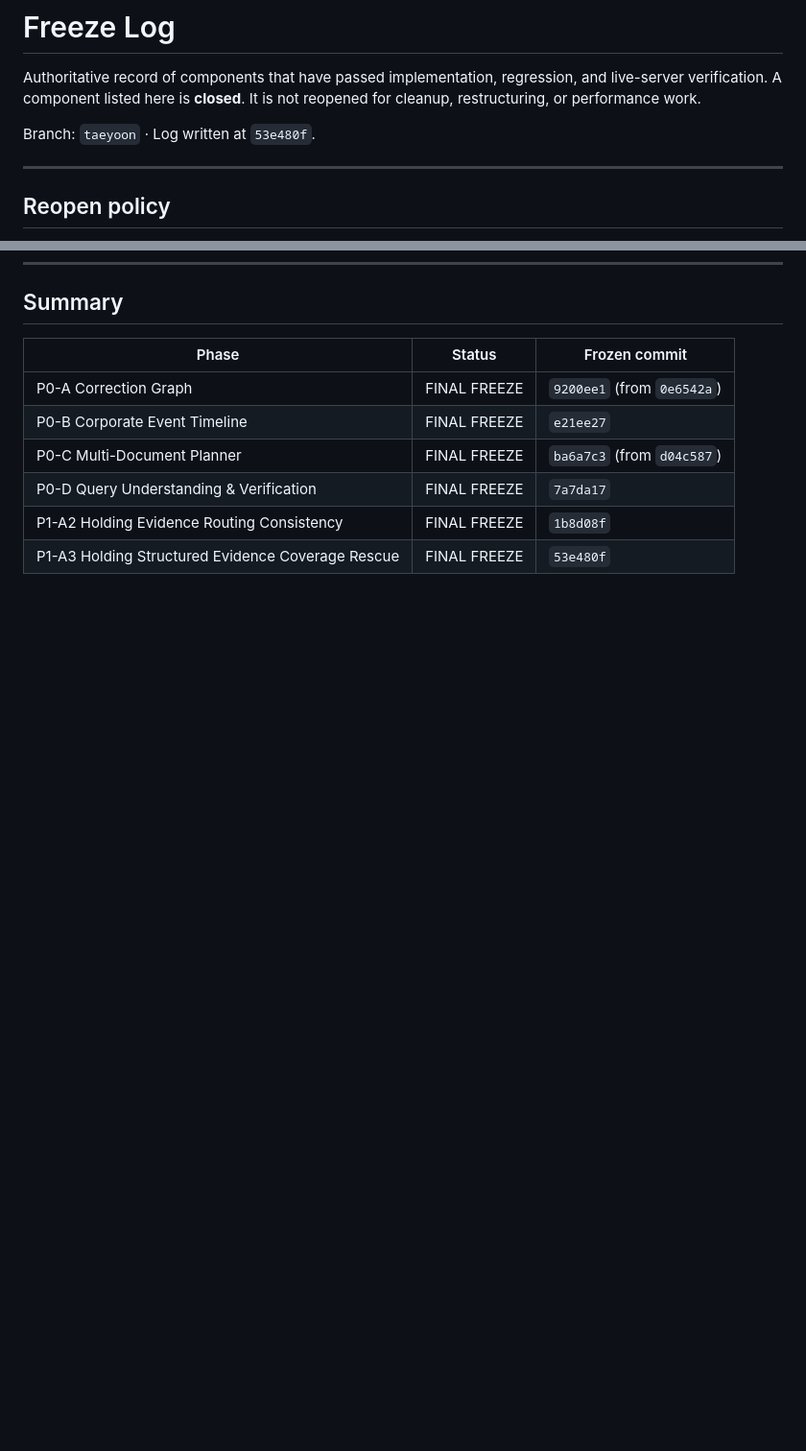
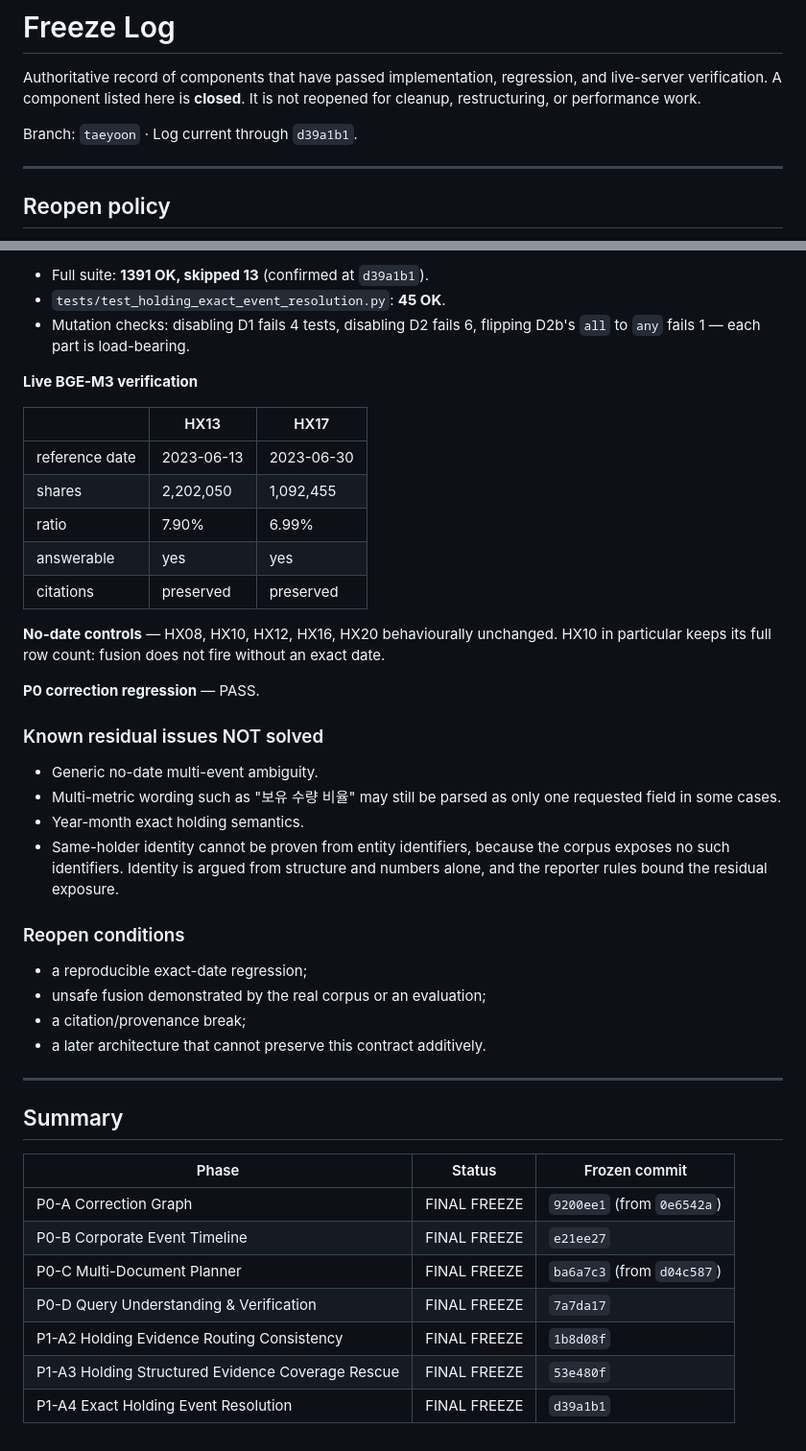
Before and after one commit to TaeYoon0922/Festival, a Markdown page: docs/FREEZE_LOG.md, 2 parts joined by grey strips. Shown at 96% size. Rendered like a GitHub page; blank space fills up the shorter version.

Commit message:
docs: freeze exact holding event resolution

```diff
--- a/docs/FREEZE_LOG.md
+++ b/docs/FREEZE_LOG.md
@@ -4,7 +4,7 @@ Authoritative record of components that have passed implementation, regression,
 and live-server verification. A component listed here is **closed**. It is not
 reopened for cleanup, restructuring, or performance work.
 
-Branch: `taeyoon` · Log written at `53e480f`.
+Branch: `taeyoon` · Log current through `d39a1b1`.
 
 ---
 
@@ -420,3 +498,42 @@ policy above.
+- Full suite: **1391 OK, skipped 13** (confirmed at `d39a1b1`).
+- `tests/test_holding_exact_event_resolution.py`: **45 OK**.
+- Mutation checks: disabling D1 fails 4 tests, disabling D2 fails 6, flipping
+  D2b's `all` to `any` fails 1 — each part is load-bearing.
+
+**Live BGE-M3 verification**
+
+| | HX13 | HX17 |
+|---|---|---|
+| reference date | 2023-06-13 | 2023-06-30 |
+| shares | 2,202,050 | 1,092,455 |
+| ratio | 7.90% | 6.99% |
+| answerable | yes | yes |
+| citations | preserved | preserved |
+
+**No-date controls** — HX08, HX10, HX12, HX16, HX20 behaviourally unchanged.
+HX10 in particular keeps its full row count: fusion does not fire without an
+exact date.
+
+**P0 correction regression** — PASS.
+
+### Known residual issues NOT solved
+
+- Generic no-date multi-event ambiguity.
+- Multi-metric wording such as "보유 수량 비율" may still be parsed as only one
+  requested field in some cases.
+- Year-month exact holding semantics.
+- Same-holder identity cannot be proven from entity identifiers, because the
+  corpus exposes no such identifiers. Identity is argued from structure and
+  numbers alone, and the reporter rules bound the residual exposure.
+
+### Reopen conditions
+- a reproducible exact-date regression;
+- unsafe fusion demonstrated by the real corpus or an evaluation;
+- a citation/provenance break;
+- a later architecture that cannot preserve this contract additively.
+
+---
+
 ## Summary
 
 | Phase | Status | Frozen commit |
@@ -427,3 +544,4 @@ policy above.
 | P0-D Query Understanding & Verification | FINAL FREEZE | `7a7da17` |
 | P1-A2 Holding Evidence Routing Consistency | FINAL FREEZE | `1b8d08f` |
 | P1-A3 Holding Structured Evidence Coverage Rescue | FINAL FREEZE | `53e480f` |
+| P1-A4 Exact Holding Event Resolution | FINAL FREEZE | `d39a1b1` |
```
Also changed, not shown: other parts of docs/FREEZE_LOG.md (+78 -0 lines).
